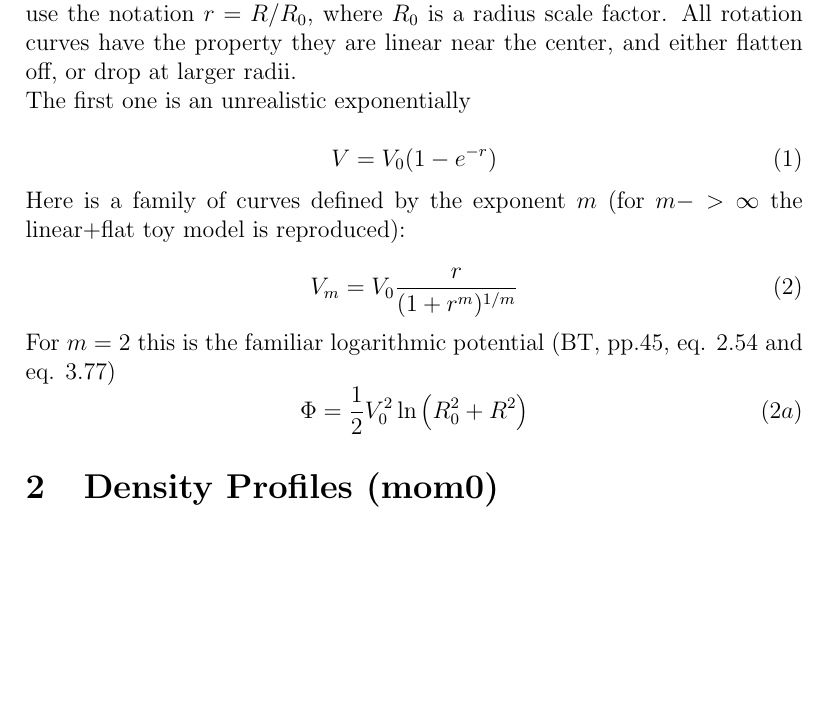
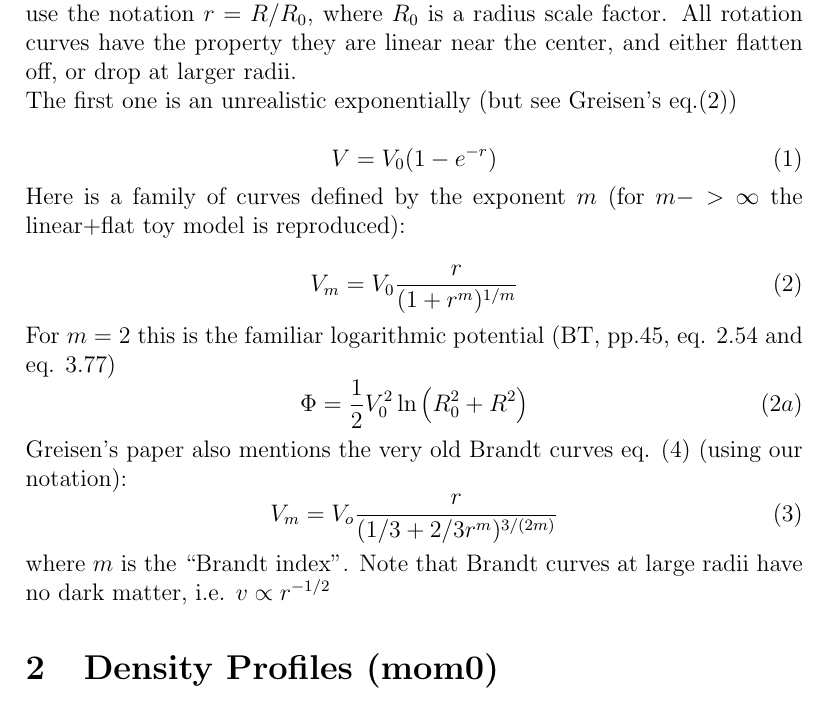
Before and after one commit to astroumd/VelFieSmo, a LaTeX document (docs/rotcur.tex): part of the page, cut so that both start at the same text, the shorter picture padded with empty space. Compiled offline with pdfLaTeX.

Commit message:
add Brandt curves

```diff
--- a/docs/rotcur.tex
+++ b/docs/rotcur.tex
@@ -11,7 +11,7 @@ is a radius scale factor.  All rotation curves have the property they are linear
 either flatten off, or drop at larger radii.
 
 \noindent
-The first one is an unrealistic exponentially
+The first one is an unrealistic exponentially (but see Greisen's eq.(2))
 
 $$
 V = V_0 ( 1 - e^{-r} )         \eqno(1)
@@ -33,6 +33,15 @@ $$
                      \ln{ \left( R_0^2 + R^2 \right) }  \eqno(2a)
 $$
 
+\noindent
+Greisen's paper also mentions the very old Brandt curves eq. (4) (using our notation):
+$$
+V_m = V_o {   r \over { (1/3 + 2/3 r^m)^{3/(2m)}   }    }     \eqno(3)
+$$
+where $m$ is the ``Brandt index''. Note that Brandt curves at large radii have no dark matter, i.e. $v \propto r^{-1/2}$
+
+
+
 \section{Density Profiles (mom0)}
 
 The gas density profile is independent of the rotation curve, so these need to be parameterized as well.
```
